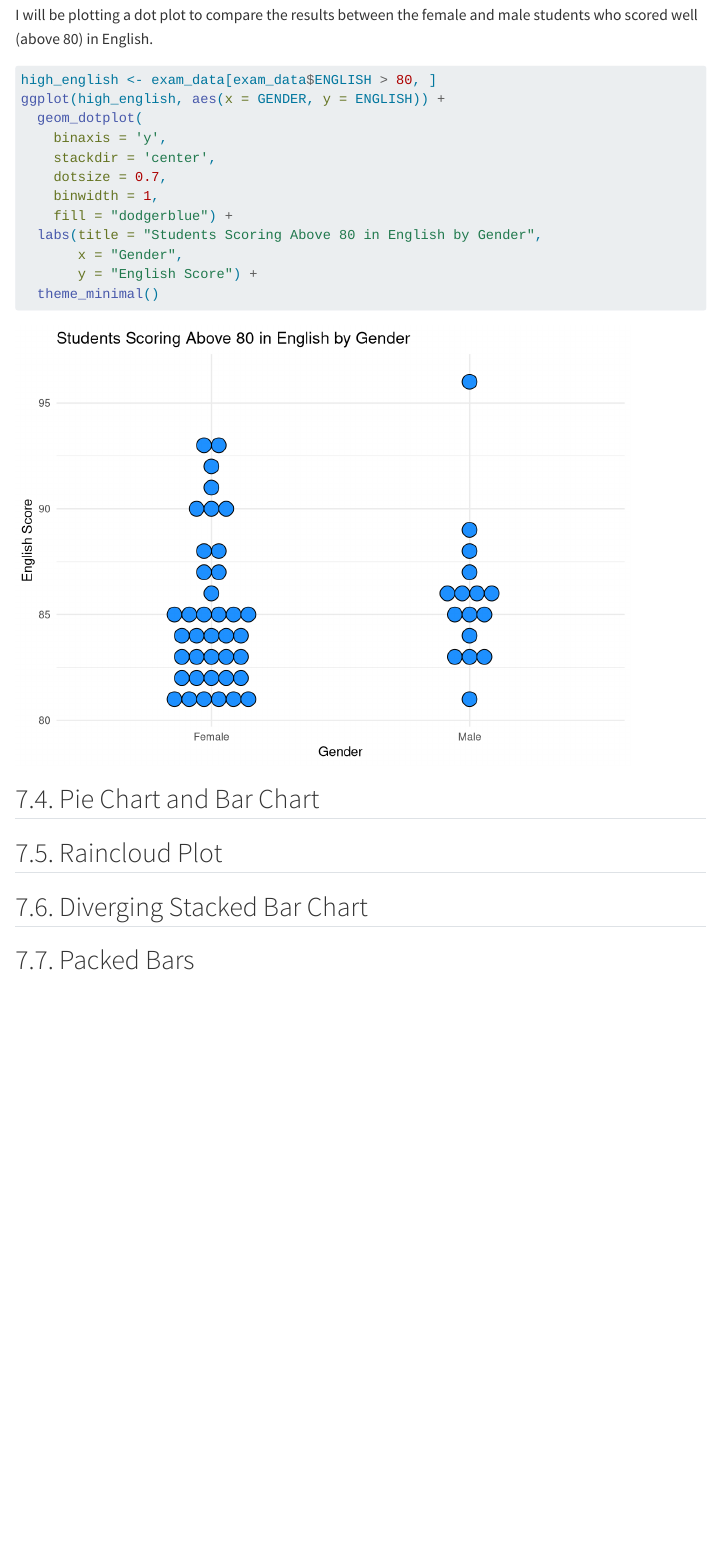
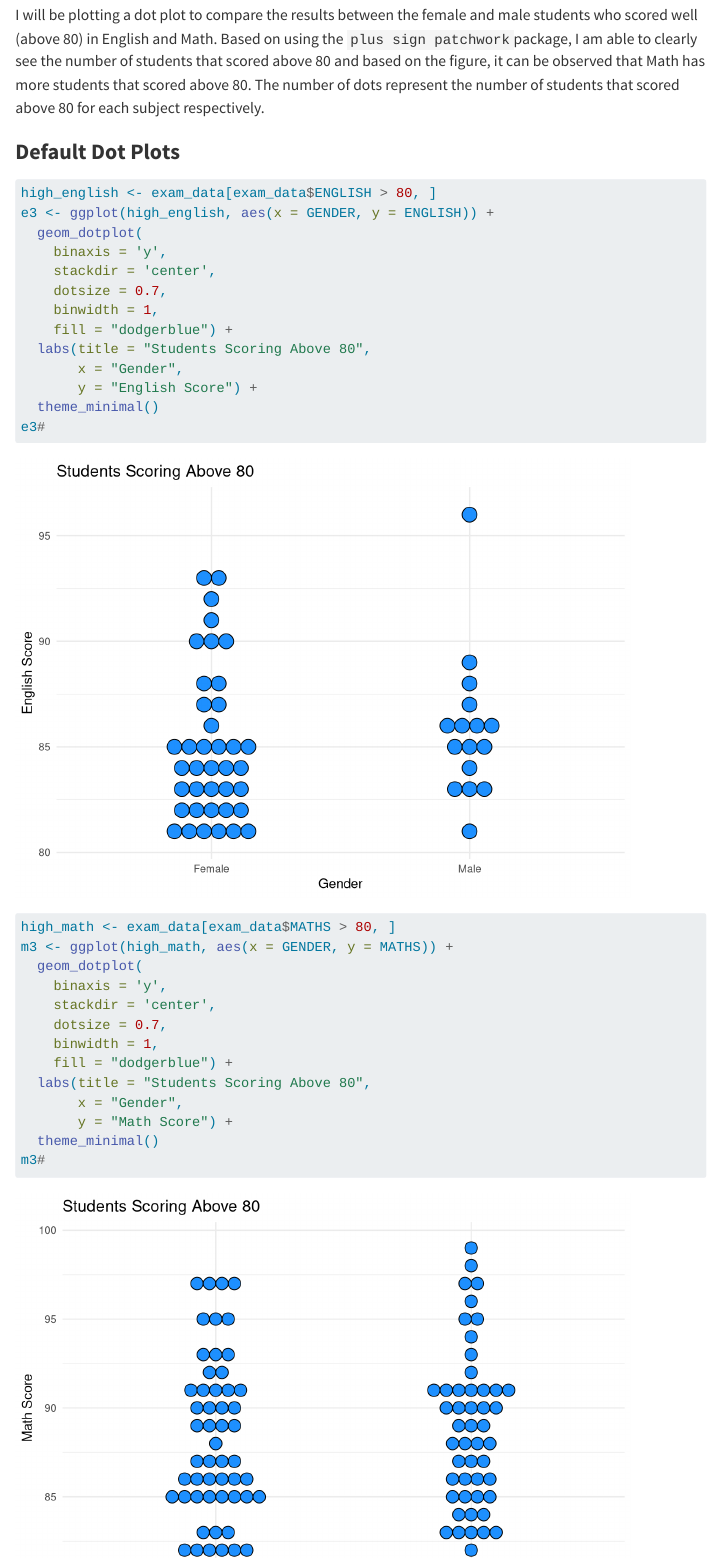
Before and after one commit to shermainn/ISSS608new, a Quarto document (Hands-on_Ex/Hands-on_Ex02/Hands-on_Ex02.qmd): the page in a window 1100 px wide, from 1140 px down. Rendered offline with R 4.5, knitr and Pandoc in place of Quarto, with nearby package versions; code that draws random numbers runs with fixed seeds of ours; some code elsewhere in the file could not run offline; menus at the side of the page are left out.

Commit message:
Commit after editing Hands-on Exercise 2

````diff
--- a/Hands-on_Ex/Hands-on_Ex02/Hands-on_Ex02.qmd
+++ b/Hands-on_Ex/Hands-on_Ex02/Hands-on_Ex02.qmd
@@ -452,22 +452,49 @@ s2#
 
 ## 7.3. Dot Plot
 
-I will be plotting a dot plot to compare the results between the female and male students who scored well (above 80) in English.
+I will be plotting a dot plot to compare the results between the female and male students who scored well (above 80) in English and Math. Based on using the `plus sign patchwork`package, I am able to clearly see the number of students that scored above 80 and based on the figure, it can be observed that Math has more students that scored above 80. The number of dots represent the number of students that scored above 80 for each subject respectively.
+
+::: panel-tabset
+### **Default Dot Plots**
 
 ```{r}
 high_english <- exam_data[exam_data$ENGLISH > 80, ]
-ggplot(high_english, aes(x = GENDER, y = ENGLISH)) +
+e3 <- ggplot(high_english, aes(x = GENDER, y = ENGLISH)) +
   geom_dotplot(
     binaxis = 'y',
     stackdir = 'center',
     dotsize = 0.7,
     binwidth = 1,
     fill = "dodgerblue") +
-  labs(title = "Students Scoring Above 80 in English by Gender",
+  labs(title = "Students Scoring Above 80",
        x = "Gender",
        y = "English Score") +
   theme_minimal()
+e3#
 ```
+
+```{r}
+high_math <- exam_data[exam_data$MATHS > 80, ]
+m3 <- ggplot(high_math, aes(x = GENDER, y = MATHS)) +
+  geom_dotplot(
+    binaxis = 'y',
+    stackdir = 'center',
+    dotsize = 0.7,
+    binwidth = 1,
+    fill = "dodgerblue") +
+  labs(title = "Students Scoring Above 80",
+       x = "Gender",
+       y = "Math Score") +
+  theme_minimal()
+m3#
+```
+
+### patchwork (using + sign)
+
+```{r}
+e3 + m3
+```
+:::
 
 ## 7.4. Pie Chart and Bar Chart
 
````
Also changed, not shown: Hands-on_Ex/Hands-on_Ex02/Hands-on_Ex02.qmd (2 more changed lines), 12 other files.
